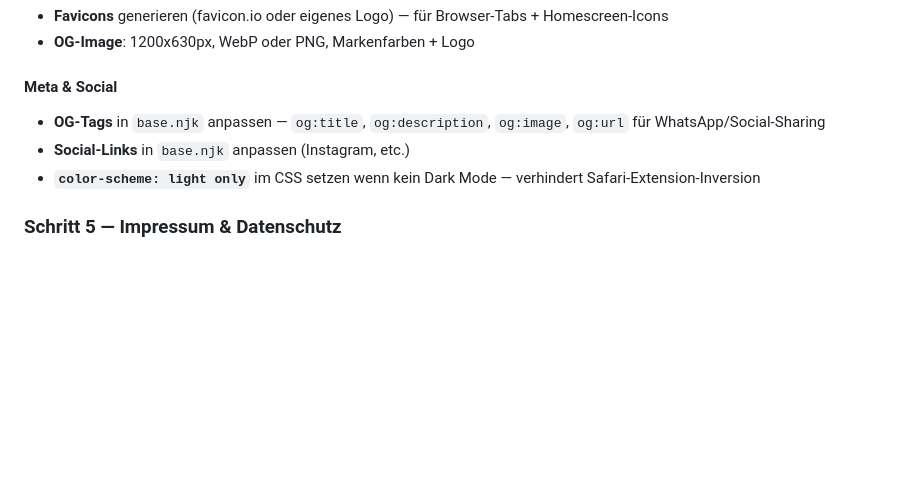
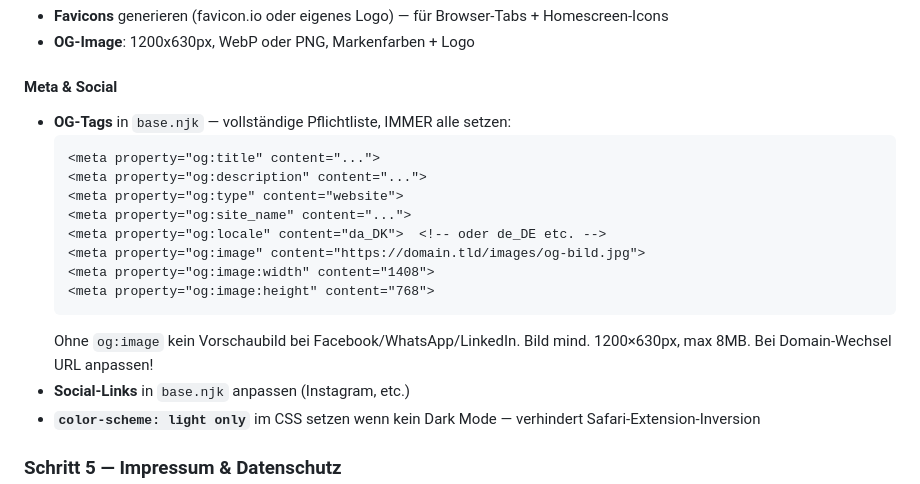
Before and after one commit to s0f4surf3r/website-template, a Markdown page: CLAUDE.md, the part around the change. Rendered like a GitHub page; blank space fills up the shorter version.

Commit message:
docs: OG-tags vollständige Pflichtliste im Template
Co-Authored-By: Claude Sonnet 4.6 <noreply@anthropic.com>

````diff
--- a/CLAUDE.md
+++ b/CLAUDE.md
@@ -136,7 +136,18 @@ Farben und Logo sind keine Dekoration — sie transportieren eine Haltung. Vor d
 
 #### Meta & Social
 
-- **OG-Tags** in `base.njk` anpassen — `og:title`, `og:description`, `og:image`, `og:url` für WhatsApp/Social-Sharing
+- **OG-Tags** in `base.njk` — vollständige Pflichtliste, IMMER alle setzen:
+  ```html
+  <meta property="og:title" content="...">
+  <meta property="og:description" content="...">
+  <meta property="og:type" content="website">
+  <meta property="og:site_name" content="...">
+  <meta property="og:locale" content="da_DK">  <!-- oder de_DE etc. -->
+  <meta property="og:image" content="https://domain.tld/images/og-bild.jpg">
+  <meta property="og:image:width" content="1408">
+  <meta property="og:image:height" content="768">
+  ```
+  Ohne `og:image` kein Vorschaubild bei Facebook/WhatsApp/LinkedIn. Bild mind. 1200×630px, max 8MB. Bei Domain-Wechsel URL anpassen!
 - **Social-Links** in `base.njk` anpassen (Instagram, etc.)
 - **`color-scheme: light only`** im CSS setzen wenn kein Dark Mode — verhindert Safari-Extension-Inversion
 
````
